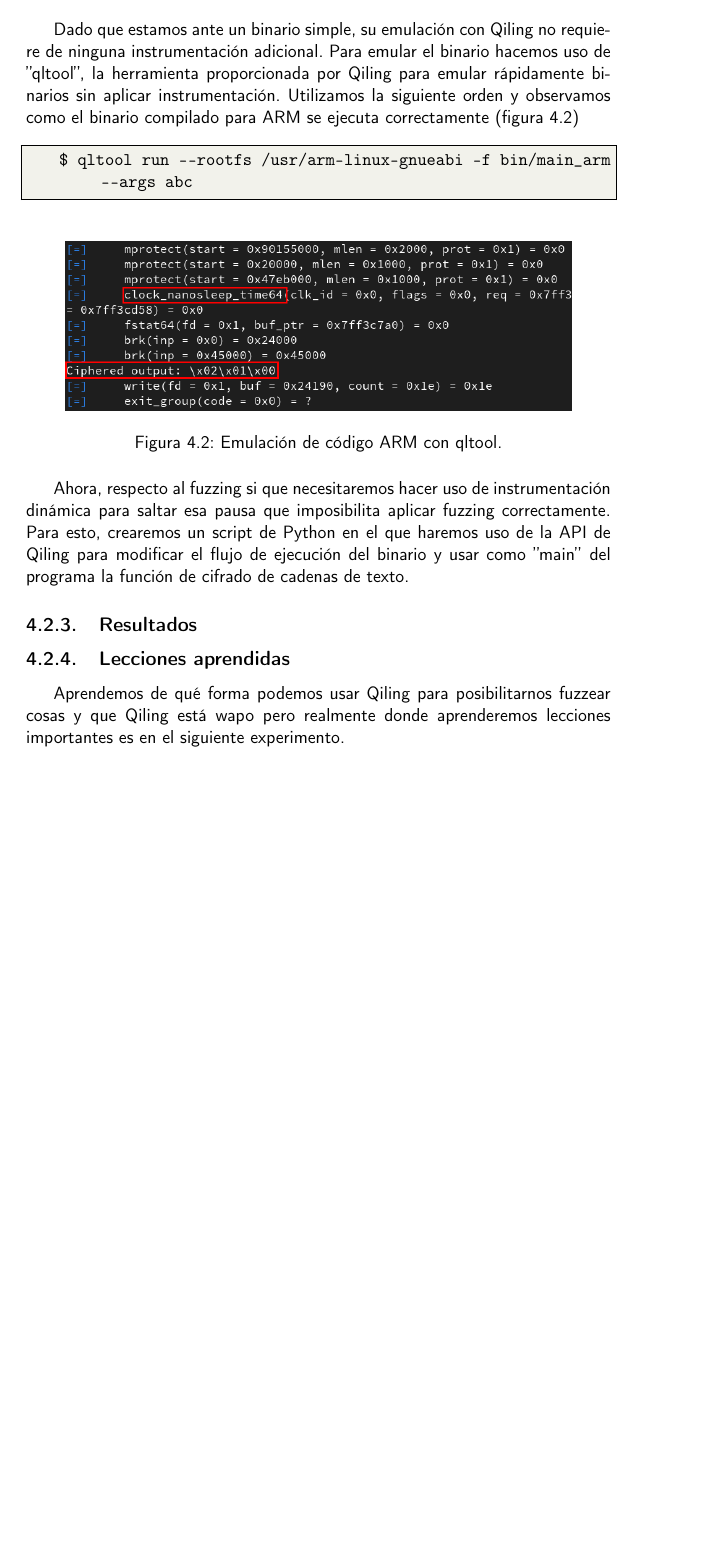
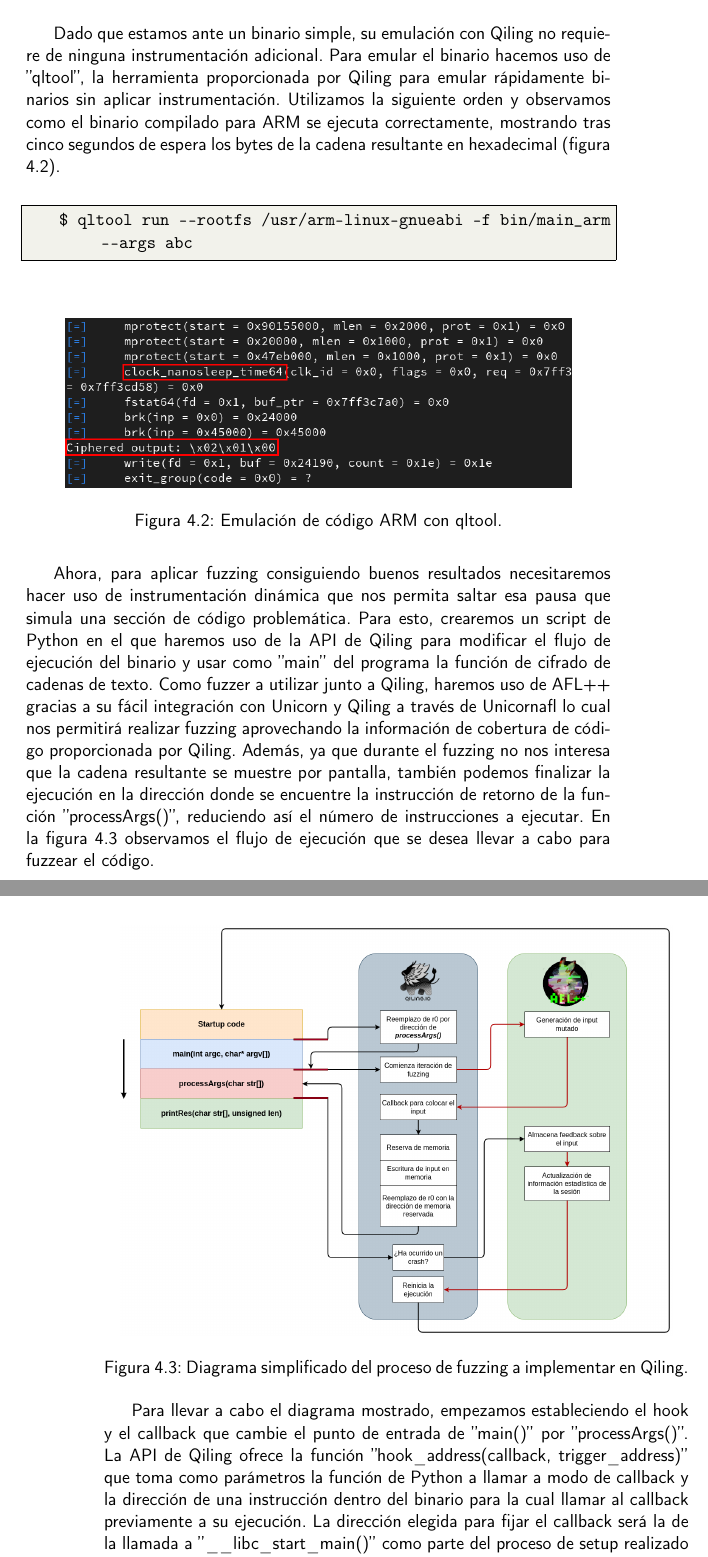
Before and after one commit to Olasergiolas/TFG, a LaTeX thesis (Memoria/doc/proyecto.tex, which reads Memoria/doc/secciones/04_experimentos.tex): part of page 39 of 81 before the commit and two parts of pages 39 and 40 of 83 after it, the two joined at a grey line, cut so that both start at the same text, the shorter picture padded with empty space. Compiled offline with pdfLaTeX.

Commit message:
Qiling PoC finished #14

```diff
--- a/Memoria/doc/secciones/04_experimentos.tex
+++ b/Memoria/doc/secciones/04_experimentos.tex
@@ -119,7 +117,8 @@
 
 Dado que estamos ante un binario simple, su emulación con Qiling no requiere de ninguna instrumentación adicional. Para emular el binario
 hacemos uso de ''qltool'', la herramienta proporcionada por Qiling para emular rápidamente binarios sin aplicar instrumentación. Utilizamos la
-siguiente orden y observamos como el binario compilado para ARM se ejecuta correctamente (figura \ref{fig:qltool})
+siguiente orden y observamos como el binario compilado para ARM se ejecuta correctamente, mostrando tras cinco segundos de espera los
+bytes de la cadena resultante en hexadecimal (figura \ref{fig:qltool}).
 
 \begin{lstlisting}[language=bash]
     $ qltool run --rootfs /usr/arm-linux-gnueabi -f bin/main_arm --args abc
@@ -132,6 +131,23 @@
     \label{fig:qltool}
 \end{figure}
 
-Ahora, respecto al fuzzing si que necesitaremos hacer uso de instrumentación dinámica para saltar esa pausa que imposibilita aplicar fuzzing
-correctamente. Para esto, crearemos un script de Python en el que haremos uso de la API de Qiling para modificar el flujo de ejecución del
-binario y usar como ''main'' del programa la función de cifrado de cadenas de texto.
+Ahora, para aplicar fuzzing consiguiendo buenos resultados necesitaremos hacer uso de instrumentación dinámica que nos permita saltar esa pausa que
+simula una sección de código problemática. Para esto, crearemos un script de Python en el que haremos uso de la API de Qiling para modificar
+el flujo de ejecución del binario y usar como ''main'' del programa la función de cifrado de cadenas de texto. Como fuzzer a utilizar junto a Qiling,
+haremos uso de AFL++ gracias a su fácil integración con Unicorn y Qiling a través de Unicornafl lo cual nos permitirá realizar fuzzing aprovechando la
+información de cobertura de código proporcionada por Qiling. Además, ya que durante el fuzzing
+no nos interesa que la cadena resultante se muestre por pantalla, también podemos finalizar la ejecución en la dirección donde se encuentre la instrucción
+de retorno de la función ''processArgs()'', reduciendo así el número de instrucciones a ejecutar. En la figura \ref{fig:QilingFuzzDiagram} observamos el
+flujo de ejecución que se desea llevar a cabo para fuzzear el código.
+
+\begin{figure}[H]
+    \centering
+    \includegraphics[scale=0.26]{QilingFuzzDiagram.png}
+    \caption{Diagrama simplificado del proceso de fuzzing a implementar en Qiling.}
+    \label{fig:QilingFuzzDiagram}
+\end{figure}
+
+Para llevar a cabo el diagrama mostrado, empezamos estableciendo el hook y el callback que cambie el punto de entrada de ''main()'' por ''processArgs()''.
+La API de Qiling ofrece la función ''hook\_address(callback, trigger\_address)'' que toma como parámetros la función de Python a llamar a modo de callback
+y la dirección de una instrucción dentro del binario para la cual llamar al callback previamente a su ejecución. La dirección elegida para fijar el callback
+será la de la llamada a ''\_\_libc\_start\_main()'' como parte del proceso de setup realizado por el binario previamente a ejecutar su main. El callback
@@ -138,5 +192,2 @@
 
 \subsection{Resultados}
-\subsection{Lecciones aprendidas}
-Aprendemos de qué forma podemos usar Qiling para posibilitarnos fuzzear cosas y que Qiling está wapo pero realmente donde aprenderemos lecciones importantes es
-en el siguiente experimento.
```
Also changed, not shown: Memoria/doc/pictures/QilingFuzzDiagram.png (added), Memoria/doc/pictures/QilingPoCfuzz.png (added), Memoria/doc/secciones/04_experimentos.tex (55 more changed lines).
